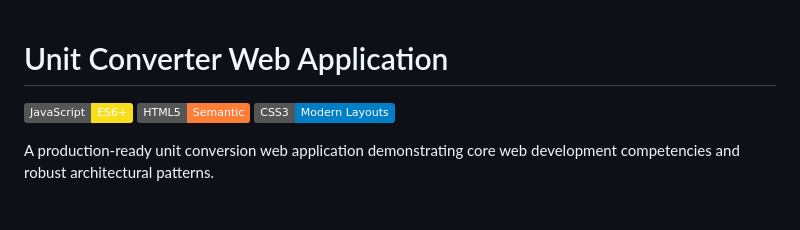
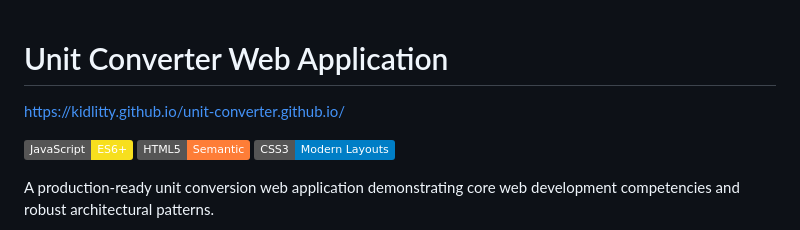
Before and after one commit to kidlitty/Unit-Converter, a Markdown page: README.md, the part around the change. Rendered like a GitHub page; badges without logos; blank space fills up the shorter version.

Commit message:
Added website link

```diff
--- a/README.md
+++ b/README.md
@@ -1,4 +1,6 @@
 # Unit Converter Web Application
+
+https://kidlitty.github.io/unit-converter.github.io/
 
 [![JavaScript](https://img.shields.io/badge/JavaScript-ES6+-F7DF1E?logo=javascript&logoColor=black)](https://developer.mozilla.org/en-US/docs/Web/JavaScript)
 [![HTML5](https://img.shields.io/badge/HTML5-Semantic-orange?logo=html5)](https://developer.mozilla.org/en-US/docs/Glossary/HTML5)
```
